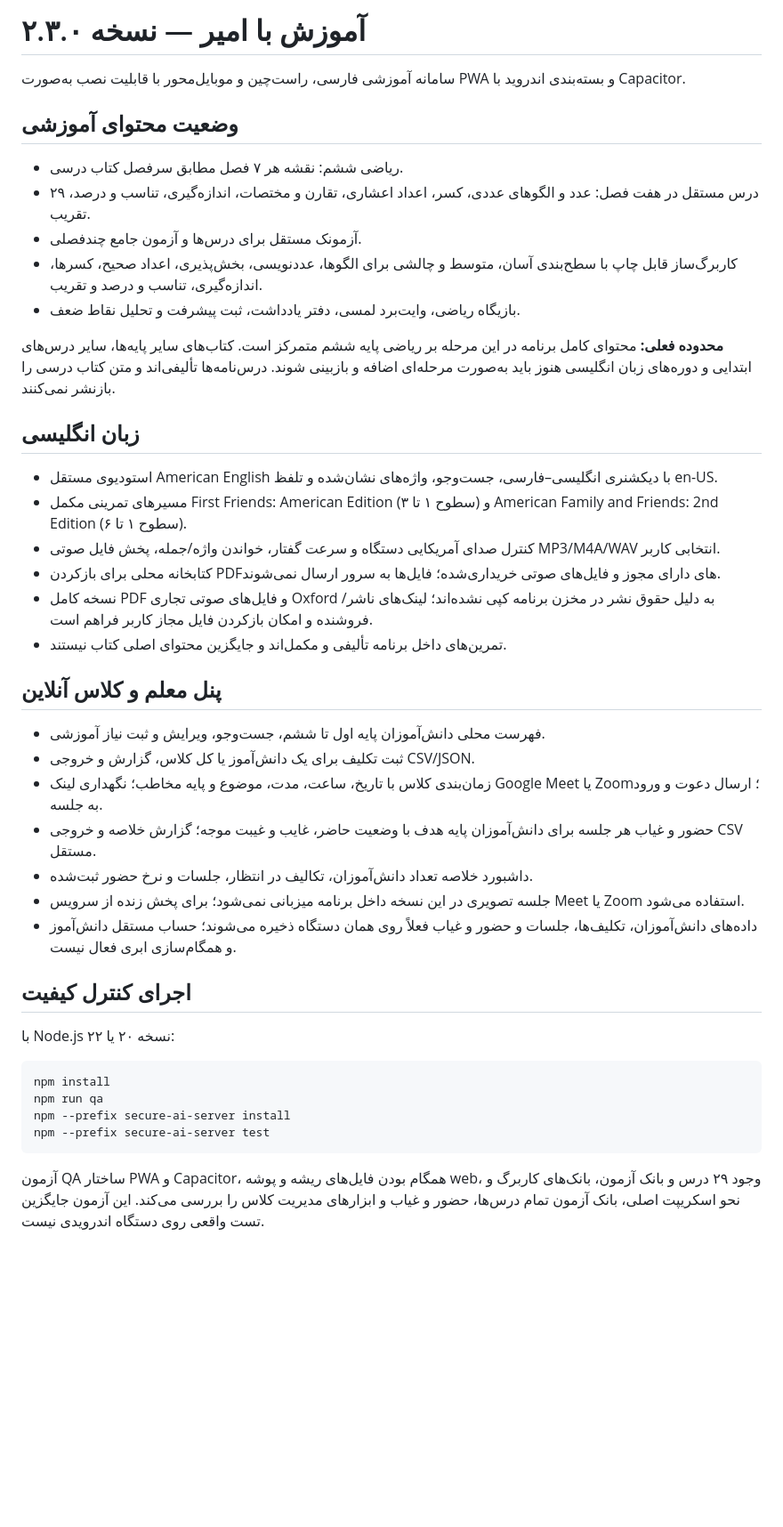
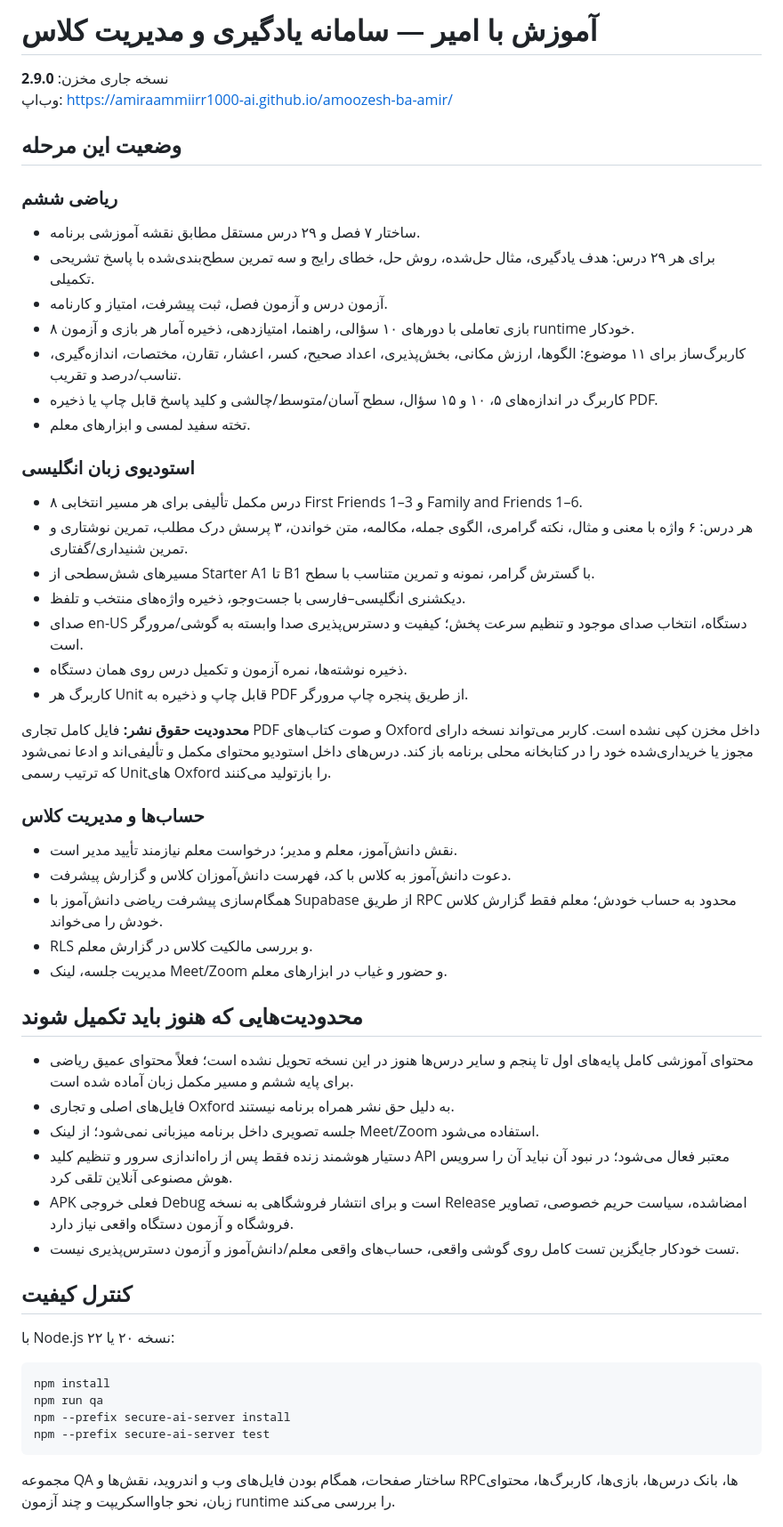
Before and after one commit to amiraammiirr1000-ai/amoozesh-ba-amir, a Markdown page: README.md, the part around one of its changes. Shown at 89% size. GitHub-like rendering; blank space fills up the shorter version.

Commit message:
Document current learning features and remaining release scope

````diff
--- a/README.md
+++ b/README.md
@@ -1,37 +1,46 @@
-# آموزش با امیر — نسخه ۲.۳.۰
+# آموزش با امیر — سامانه یادگیری و مدیریت کلاس
 
-سامانه آموزشی فارسی، راست‌چین و موبایل‌محور با قابلیت نصب به‌صورت PWA و بسته‌بندی اندروید با Capacitor.
+نسخه جاری مخزن: **2.9.0**
+وب‌اپ: https://amiraammiirr1000-ai.github.io/amoozesh-ba-amir/
 
-## وضعیت محتوای آموزشی
+## وضعیت این مرحله
 
-- ریاضی ششم: نقشه هر ۷ فصل مطابق سرفصل کتاب درسی.
-- ۲۹ درس مستقل در هفت فصل: عدد و الگوهای عددی، کسر، اعداد اعشاری، تقارن و مختصات، اندازه‌گیری، تناسب و درصد، تقریب.
-- آزمونک مستقل برای درس‌ها و آزمون جامع چندفصلی.
-- کاربرگ‌ساز قابل چاپ با سطح‌بندی آسان، متوسط و چالشی برای الگوها، عددنویسی، بخش‌پذیری، اعداد صحیح، کسرها، اندازه‌گیری، تناسب و درصد و تقریب.
-- بازیگاه ریاضی، وایت‌برد لمسی، دفتر یادداشت، ثبت پیشرفت و تحلیل نقاط ضعف.
+### ریاضی ششم
+- ساختار ۷ فصل و ۲۹ درس مستقل مطابق نقشه آموزشی برنامه.
+- برای هر ۲۹ درس: هدف یادگیری، مثال حل‌شده، روش حل، خطای رایج و سه تمرین سطح‌بندی‌شده با پاسخ تشریحی تکمیلی.
+- آزمون درس و آزمون فصل، ثبت پیشرفت، امتیاز و کارنامه.
+- ۸ بازی تعاملی با دورهای ۱۰ سؤالی، راهنما، امتیازدهی، ذخیره آمار هر بازی و آزمون runtime خودکار.
+- کاربرگ‌ساز برای ۱۱ موضوع: الگوها، ارزش مکانی، بخش‌پذیری، اعداد صحیح، کسر، اعشار، تقارن، مختصات، اندازه‌گیری، تناسب/درصد و تقریب.
+- کاربرگ در اندازه‌های ۵، ۱۰ و ۱۵ سؤال، سطح آسان/متوسط/چالشی و کلید پاسخ قابل چاپ یا ذخیره PDF.
+- تخته سفید لمسی و ابزارهای معلم.
 
-**محدوده فعلی:** محتوای کامل برنامه در این مرحله بر ریاضی پایه ششم متمرکز است. کتاب‌های سایر پایه‌ها، سایر درس‌های ابتدایی و دوره‌های زبان انگلیسی هنوز باید به‌صورت مرحله‌ای اضافه و بازبینی شوند. درس‌نامه‌ها تألیفی‌اند و متن کتاب درسی را بازنشر نمی‌کنند.
+### استودیوی زبان انگلیسی
+- ۸ درس مکمل تألیفی برای هر مسیر انتخابی First Friends 1–3 و Family and Friends 1–6.
+- هر درس: ۶ واژه با معنی و مثال، نکته گرامری، الگوی جمله، مکالمه، متن خواندن، ۳ پرسش درک مطلب، تمرین نوشتاری و تمرین شنیداری/گفتاری.
+- مسیرهای شش‌سطحی از Starter A1 تا B1 با گسترش گرامر، نمونه و تمرین متناسب با سطح.
+- دیکشنری انگلیسی–فارسی با جست‌وجو، ذخیره واژه‌های منتخب و تلفظ.
+- صدای en-US دستگاه، انتخاب صدای موجود و تنظیم سرعت پخش؛ کیفیت و دسترس‌پذیری صدا وابسته به گوشی/مرورگر است.
+- ذخیره نوشته‌ها، نمره آزمون و تکمیل درس روی همان دستگاه.
+- کاربرگ هر Unit قابل چاپ و ذخیره به PDF از طریق پنجره چاپ مرورگر.
 
-## زبان انگلیسی
+**محدودیت حقوق نشر:** فایل کامل تجاری PDF و صوت کتاب‌های Oxford داخل مخزن کپی نشده است. کاربر می‌تواند نسخه دارای مجوز یا خریداری‌شده خود را در کتابخانه محلی برنامه باز کند. درس‌های داخل استودیو محتوای مکمل و تألیفی‌اند و ادعا نمی‌شود که ترتیب رسمی Unitهای Oxford را بازتولید می‌کنند.
 
-- استودیوی مستقل American English با دیکشنری انگلیسی–فارسی، جست‌وجو، واژه‌های نشان‌شده و تلفظ en-US.
-- مسیرهای تمرینی مکمل First Friends: American Edition (سطوح ۱ تا ۳) و American Family and Friends: 2nd Edition (سطوح ۱ تا ۶).
-- کنترل صدای آمریکایی دستگاه و سرعت گفتار، خواندن واژه/جمله، پخش فایل صوتی MP3/M4A/WAV انتخابی کاربر.
-- کتابخانه محلی برای بازکردن PDFهای دارای مجوز و فایل‌های صوتی خریداری‌شده؛ فایل‌ها به سرور ارسال نمی‌شوند.
-- نسخه کامل PDF و فایل‌های صوتی تجاری Oxford به دلیل حقوق نشر در مخزن برنامه کپی نشده‌اند؛ لینک‌های ناشر/فروشنده و امکان بازکردن فایل مجاز کاربر فراهم است.
-- تمرین‌های داخل برنامه تألیفی و مکمل‌اند و جایگزین محتوای اصلی کتاب نیستند.
+### حساب‌ها و مدیریت کلاس
+- نقش دانش‌آموز، معلم و مدیر؛ درخواست معلم نیازمند تأیید مدیر است.
+- دعوت دانش‌آموز به کلاس با کد، فهرست دانش‌آموزان کلاس و گزارش پیشرفت.
+- همگام‌سازی پیشرفت ریاضی دانش‌آموز با Supabase از طریق RPC محدود به حساب خودش؛ معلم فقط گزارش کلاس خودش را می‌خواند.
+- RLS و بررسی مالکیت کلاس در گزارش معلم.
+- مدیریت جلسه، لینک Meet/Zoom و حضور و غیاب در ابزارهای معلم.
 
-## پنل معلم و کلاس آنلاین
+## محدودیت‌هایی که هنوز باید تکمیل شوند
+- محتوای آموزشی کامل پایه‌های اول تا پنجم و سایر درس‌ها هنوز در این نسخه تحویل نشده است؛ فعلاً محتوای عمیق ریاضی برای پایه ششم و مسیر مکمل زبان آماده شده است.
+- فایل‌های اصلی و تجاری Oxford به دلیل حق نشر همراه برنامه نیستند.
+- جلسه تصویری داخل برنامه میزبانی نمی‌شود؛ از لینک Meet/Zoom استفاده می‌شود.
+- دستیار هوشمند زنده فقط پس از راه‌اندازی سرور و تنظیم کلید API معتبر فعال می‌شود؛ در نبود آن نباید آن را سرویس هوش مصنوعی آنلاین تلقی کرد.
+- APK فعلی خروجی Debug است و برای انتشار فروشگاهی به نسخه Release امضاشده، سیاست حریم خصوصی، تصاویر فروشگاه و آزمون دستگاه واقعی نیاز دارد.
+- تست خودکار جایگزین تست کامل روی گوشی واقعی، حساب‌های واقعی معلم/دانش‌آموز و آزمون دسترس‌پذیری نیست.
 
-- فهرست محلی دانش‌آموزان پایه اول تا ششم، جست‌وجو، ویرایش و ثبت نیاز آموزشی.
-- ثبت تکلیف برای یک دانش‌آموز یا کل کلاس، گزارش و خروجی CSV/JSON.
-- زمان‌بندی کلاس با تاریخ، ساعت، مدت، موضوع و پایه مخاطب؛ نگهداری لینک Google Meet یا Zoom؛ ارسال دعوت و ورود به جلسه.
-- حضور و غیاب هر جلسه برای دانش‌آموزان پایه هدف با وضعیت حاضر، غایب و غیبت موجه؛ گزارش خلاصه و خروجی CSV مستقل.
-- داشبورد خلاصه تعداد دانش‌آموزان، تکالیف در انتظار، جلسات و نرخ حضور ثبت‌شده.
-- جلسه تصویری در این نسخه داخل برنامه میزبانی نمی‌شود؛ برای پخش زنده از سرویس Meet یا Zoom استفاده می‌شود.
-- داده‌های دانش‌آموزان، تکلیف‌ها، جلسات و حضور و غیاب فعلاً روی همان دستگاه ذخیره می‌شوند؛ حساب مستقل دانش‌آموز و همگام‌سازی ابری فعال نیست.
-
-## اجرای کنترل کیفیت
+## کنترل کیفیت
 
 با Node.js نسخه ۲۰ یا ۲۲:
 
@@ -42,5 +51,5 @@ npm --prefix secure-ai-server install
 npm --prefix secure-ai-server test
 ```
 
-آزمون QA ساختار PWA و Capacitor، همگام بودن فایل‌های ریشه و پوشه web، وجود ۲۹ درس و بانک آزمون، بانک‌های کاربرگ و نحو اسکریپت اصلی، بانک آزمون تمام درس‌ها، حضور و غیاب و ابزارهای مدیریت کلاس را بررسی می‌کند. این آزمون جایگزین تست واقعی روی دستگاه اندرویدی نیست.
+مجموعه QA ساختار صفحات، همگام بودن فایل‌های وب و اندروید، نقش‌ها و RPCها، بانک درس‌ها، بازی‌ها، کاربرگ‌ها، محتوای زبان، نحو جاوااسکریپت و چند آزمون runtime را بررسی می‌کند.
 
````
Also changed, not shown: other parts of README.md (+5 -27 lines).
